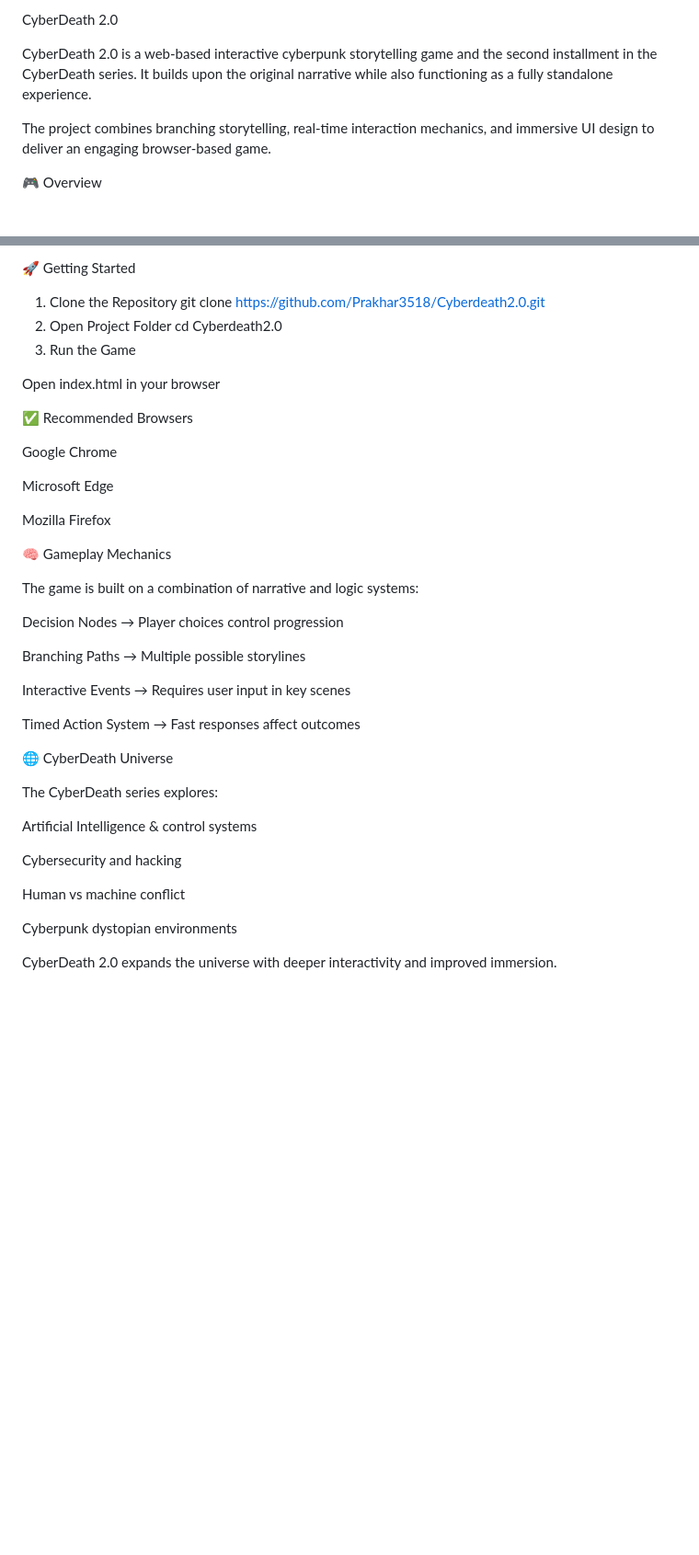
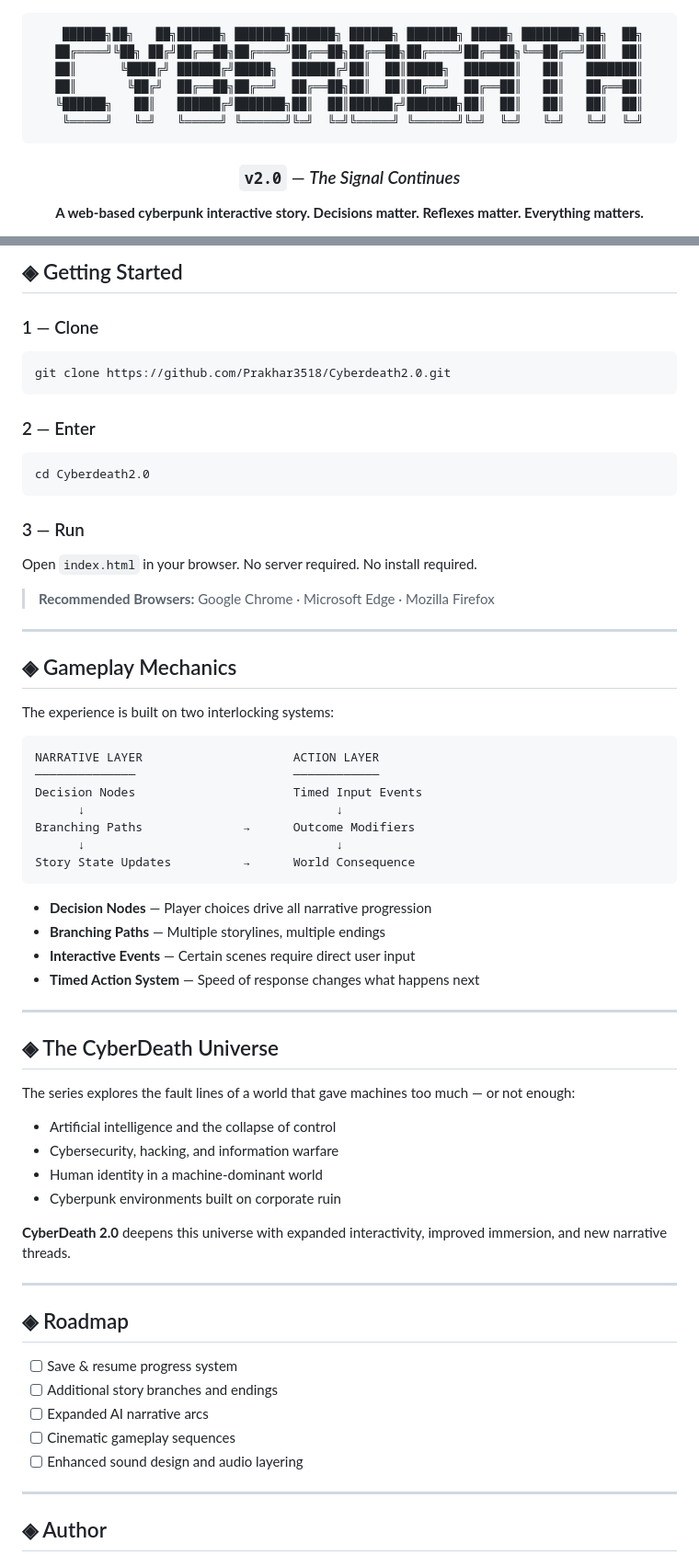
Before and after one commit to Prakhar3518/CyberDeath2.0, a Markdown page: README.md, 2 parts joined by grey strips. Shown at 92% size. Drawn GitHub-style; blank space fills up the shorter version.

````diff
--- a/README.md
+++ b/README.md
@@ -1,8 +1,15 @@
-CyberDeath 2.0
+<div align="center">
 
-CyberDeath 2.0 is a web-based interactive cyberpunk storytelling game and the second installment in the CyberDeath series. It builds upon the original narrative while also functioning as a fully standalone experience.
+```
+ ██████╗██╗   ██╗██████╗ ███████╗██████╗ ██████╗ ███████╗ █████╗ ████████╗██╗  ██╗
+██╔════╝╚██╗ ██╔╝██╔══██╗██╔════╝██╔══██╗██╔══██╗██╔════╝██╔══██╗╚══██╔══╝██║  ██║
+██║      ╚████╔╝ ██████╔╝█████╗  ██████╔╝██║  ██║█████╗  ███████║   ██║   ███████║
+██║       ╚██╔╝  ██╔══██╗██╔══╝  ██╔══██╗██║  ██║██╔══╝  ██╔══██║   ██║   ██╔══██║
+╚██████╗   ██║   ██████╔╝███████╗██║  ██║██████╔╝███████╗██║  ██║   ██║   ██║  ██║
+ ╚═════╝   ╚═╝   ╚═════╝ ╚══════╝╚═╝  ╚═╝╚═════╝ ╚══════╝╚═╝  ╚═╝   ╚═╝   ╚═╝  ╚═╝
+```
 
-The project combines branching storytelling, real-time interaction mechanics, and immersive UI design to deliver an engaging browser-based game.
+### `v2.0` — *The Signal Continues*
 
-🎮 Overview
+**A web-based cyberpunk interactive story. Decisions matter. Reflexes matter. Everything matters.**
 
@@ -71,44 +99,69 @@ CyberDeath2.0/
 
-🚀 Getting Started
-1. Clone the Repository
+## ◈ Getting Started
+
+### 1 — Clone
+
+```bash
 git clone https://github.com/Prakhar3518/Cyberdeath2.0.git
-2. Open Project Folder
+```
+
+### 2 — Enter
+
+```bash
 cd Cyberdeath2.0
-3. Run the Game
+```
 
-Open index.html in your browser
+### 3 — Run
 
-✅ Recommended Browsers
+Open `index.html` in your browser. No server required. No install required.
 
-Google Chrome
+> **Recommended Browsers:** Google Chrome · Microsoft Edge · Mozilla Firefox
 
-Microsoft Edge
+---
 
-Mozilla Firefox
+## ◈ Gameplay Mechanics
 
-🧠 Gameplay Mechanics
+The experience is built on two interlocking systems:
 
-The game is built on a combination of narrative and logic systems:
+```
+NARRATIVE LAYER                     ACTION LAYER
+──────────────                      ────────────
+Decision Nodes                      Timed Input Events
+      ↓                                   ↓
+Branching Paths              →      Outcome Modifiers
+      ↓                                   ↓
+Story State Updates          →      World Consequence
+```
 
-Decision Nodes → Player choices control progression
+- **Decision Nodes** — Player choices drive all narrative progression
+- **Branching Paths** — Multiple storylines, multiple endings
+- **Interactive Events** — Certain scenes require direct user input
+- **Timed Action System** — Speed of response changes what happens next
 
-Branching Paths → Multiple possible storylines
+---
 
-Interactive Events → Requires user input in key scenes
+## ◈ The CyberDeath Universe
 
-Timed Action System → Fast responses affect outcomes
+The series explores the fault lines of a world that gave machines too much — or not enough:
 
-🌐 CyberDeath Universe
+- Artificial intelligence and the collapse of control
+- Cybersecurity, hacking, and information warfare
+- Human identity in a machine-dominant world
+- Cyberpunk environments built on corporate ruin
 
-The CyberDeath series explores:
+**CyberDeath 2.0** deepens this universe with expanded interactivity, improved immersion, and new narrative threads.
 
-Artificial Intelligence & control systems
+---
 
-Cybersecurity and hacking
+## ◈ Roadmap
 
-Human vs machine conflict
+- [ ] Save & resume progress system
+- [ ] Additional story branches and endings
+- [ ] Expanded AI narrative arcs
+- [ ] Cinematic gameplay sequences
+- [ ] Enhanced sound design and audio layering
 
-Cyberpunk dystopian environments
+---
 
-CyberDeath 2.0 expands the universe with deeper interactivity and improved immersion.
+## ◈ Author
 
````
Also changed, not shown: other parts of README.md (+78 -55 lines).
